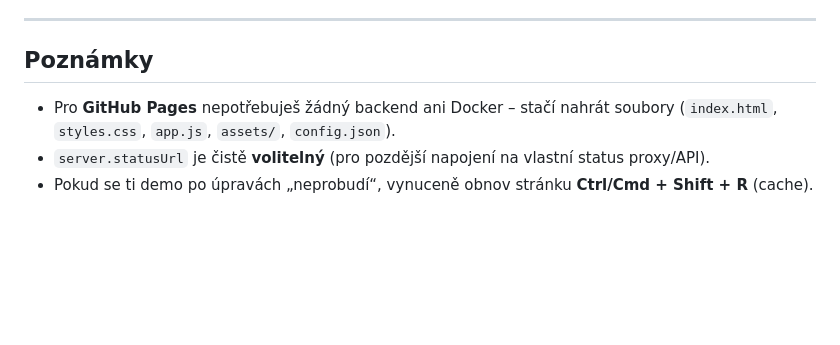
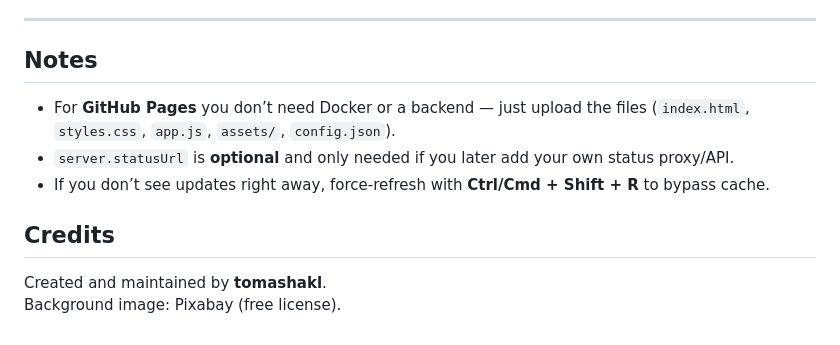
Before and after one commit to tomashakl/minecraft-server-portal-template, a Markdown page: README.md, the part around one of its changes. Rendered like a GitHub page; blank space fills up the shorter version.

```diff
--- a/README.md
+++ b/README.md
@@ -65,7 +65,11 @@ Soubor `admin.html` je jednoduchý **Config Editor** pro vyplnění a export `co
 
 ---
 
-## Poznámky
-- Pro **GitHub Pages** nepotřebuješ žádný backend ani Docker – stačí nahrát soubory (`index.html`, `styles.css`, `app.js`, `assets/`, `config.json`).
-- `server.statusUrl` je čistě **volitelný** (pro pozdější napojení na vlastní status proxy/API).
-- Pokud se ti demo po úpravách „neprobudí“, vynuceně obnov stránku **Ctrl/Cmd + Shift + R** (cache).
+## Notes
+- For **GitHub Pages** you don’t need Docker or a backend — just upload the files (`index.html`, `styles.css`, `app.js`, `assets/`, `config.json`).
+- `server.statusUrl` is **optional** and only needed if you later add your own status proxy/API.
+- If you don’t see updates right away, force‑refresh with **Ctrl/Cmd + Shift + R** to bypass cache.
+
+## Credits
+Created and maintained by **tomashakl**.
+Background image: Pixabay (free license).
```
Also changed, not shown: other parts of README.md (+41 -41 lines).
